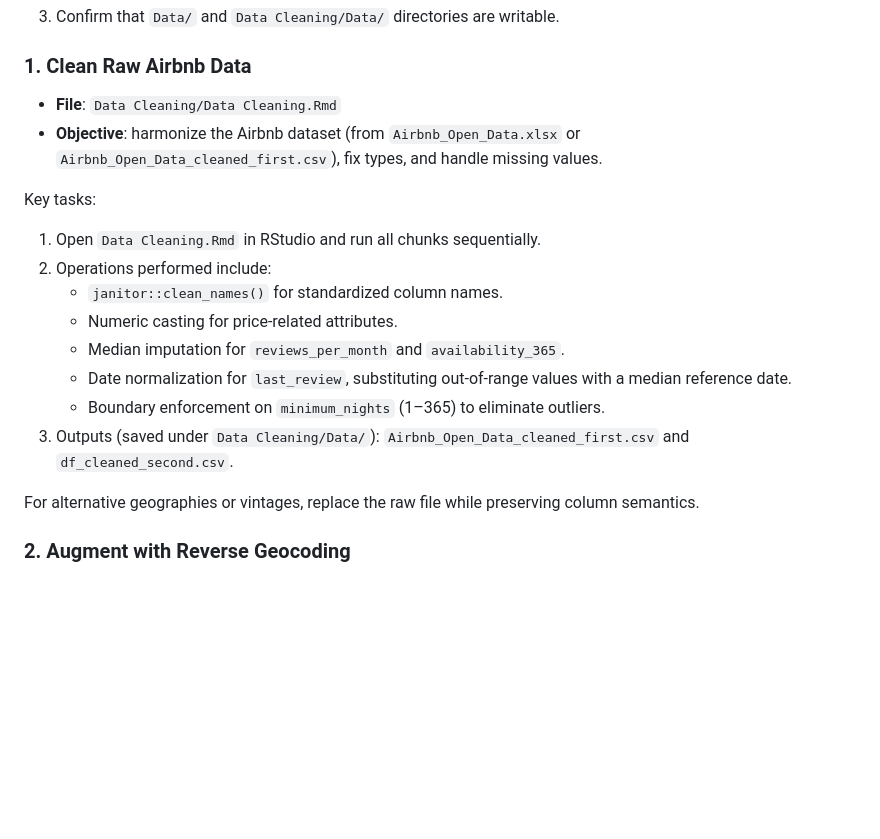
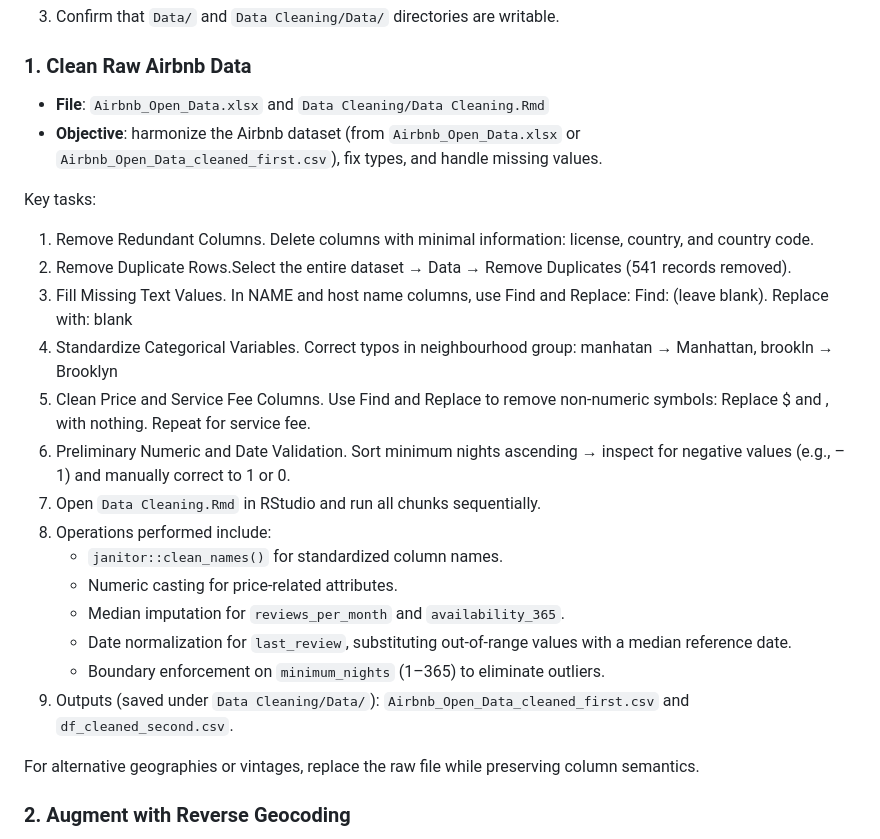
Before and after one commit to DYHDYH2025/QBS181-Data-Wrangling-Project, a Markdown page: README.md, the part around the change. Drawn GitHub-style; blank space fills up the shorter version.

Commit message:
Revise README with detailed project documentation
Updated the README to include comprehensive project details, including repository overview, reproduction roadmap, environment dependencies, step-by-step guide, data dictionary, troubleshooting guide, and acknowledgements.

```diff
--- a/README.md
+++ b/README.md
@@ -87,18 +87,25 @@ Detailed instructions for each stage are provided below.
 3. Confirm that `Data/` and `Data Cleaning/Data/` directories are writable.
 
 ### 1. Clean Raw Airbnb Data
-- **File**: `Data Cleaning/Data Cleaning.Rmd`
+- **File**: `Airbnb_Open_Data.xlsx` and `Data Cleaning/Data Cleaning.Rmd`
 - **Objective**: harmonize the Airbnb dataset (from `Airbnb_Open_Data.xlsx` or `Airbnb_Open_Data_cleaned_first.csv`), fix types, and handle missing values.
 
 Key tasks:
-1. Open `Data Cleaning.Rmd` in RStudio and run all chunks sequentially.
-2. Operations performed include:
+
+1. Remove Redundant Columns. Delete columns with minimal information: license, country, and country code.
+2. Remove Duplicate Rows.Select the entire dataset → Data → Remove Duplicates (541 records removed).
+3. Fill Missing Text Values. In NAME and host name columns, use Find and Replace: Find: (leave blank). Replace with: blank
+4. Standardize Categorical Variables. Correct typos in neighbourhood group: manhatan → Manhattan, brookln → Brooklyn
+5. Clean Price and Service Fee Columns. Use Find and Replace to remove non-numeric symbols: Replace $ and , with nothing. Repeat for service fee.
+6. Preliminary Numeric and Date Validation. Sort minimum nights ascending → inspect for negative values (e.g., –1) and manually correct to 1 or 0.
+7. Open `Data Cleaning.Rmd` in RStudio and run all chunks sequentially.
+8. Operations performed include:
    - `janitor::clean_names()` for standardized column names.
    - Numeric casting for price-related attributes.
    - Median imputation for `reviews_per_month` and `availability_365`.
    - Date normalization for `last_review`, substituting out-of-range values with a median reference date.
    - Boundary enforcement on `minimum_nights` (1–365) to eliminate outliers.
-3. Outputs (saved under `Data Cleaning/Data/`): `Airbnb_Open_Data_cleaned_first.csv` and `df_cleaned_second.csv`.
+9. Outputs (saved under `Data Cleaning/Data/`): `Airbnb_Open_Data_cleaned_first.csv` and `df_cleaned_second.csv`.
 
 For alternative geographies or vintages, replace the raw file while preserving column semantics.
 
```
